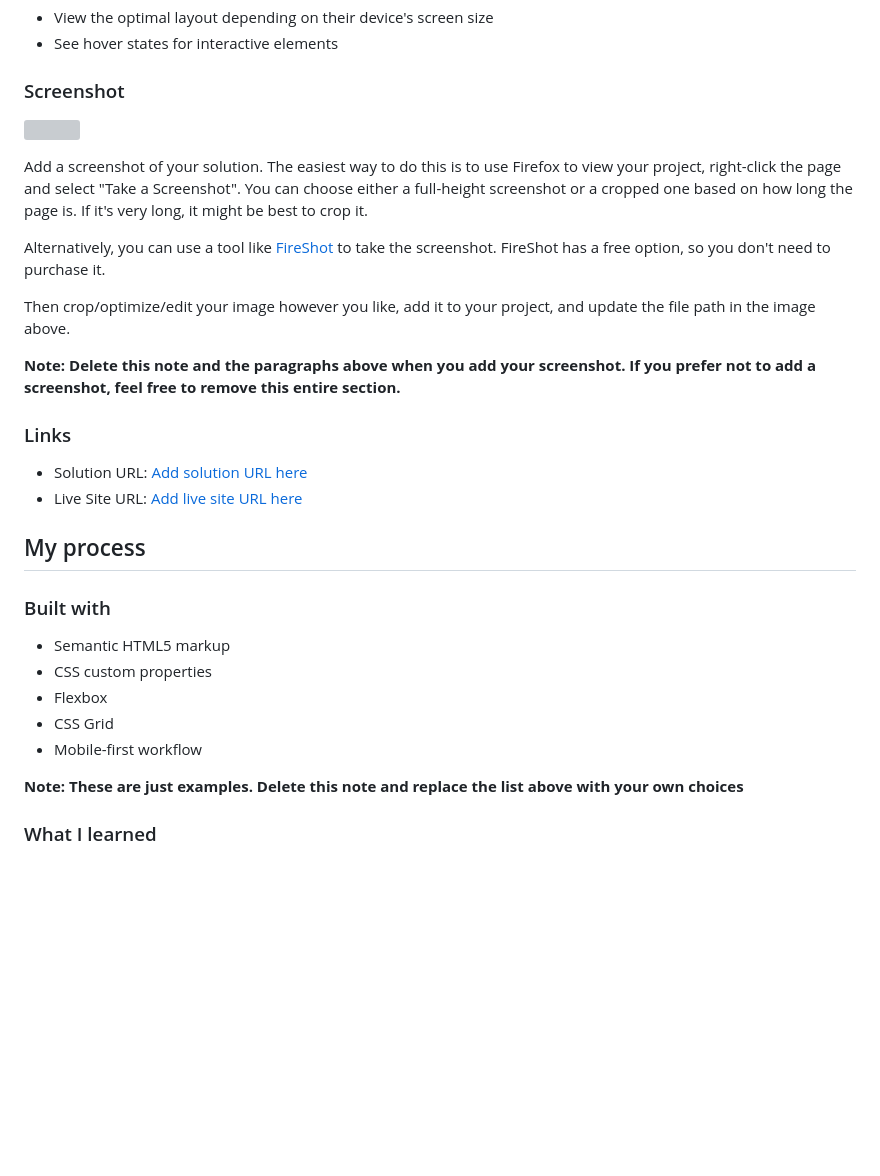
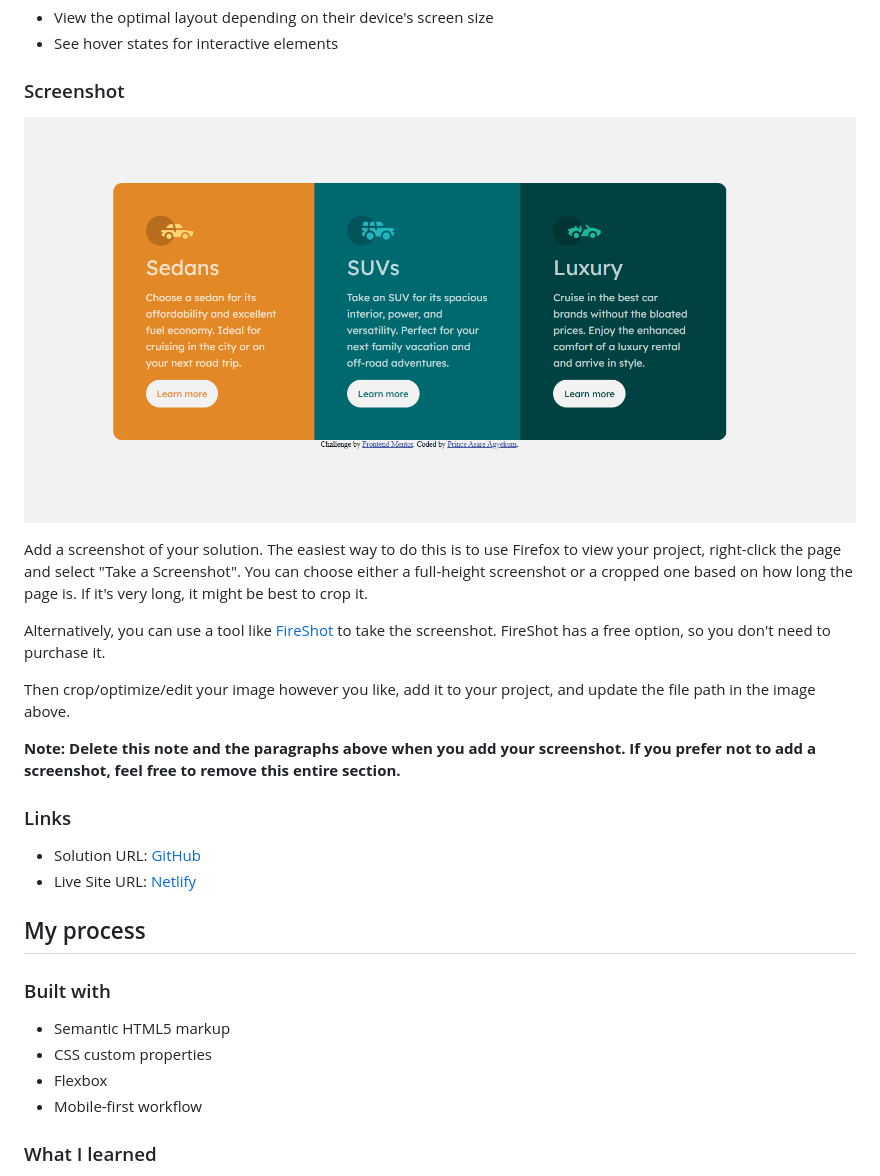
Before and after one commit to Prince-AA-4/3-column-preview-card-component-main, a Markdown page: README-template.md, the part around one of its changes. Drawn GitHub-style; blank space fills up the shorter version; grey boxes are pictures that could not be loaded.

```diff
--- a/README-template.md
+++ b/README-template.md
@@ -29,7 +29,7 @@ Users should be able to:
 
 ### Screenshot
 
-![](./screenshot.jpg)
+![](./images/Final%20work%20screenshot.png)
 
 Add a screenshot of your solution. The easiest way to do this is to use Firefox to view your project, right-click the page and select "Take a Screenshot". You can choose either a full-height screenshot or a cropped one based on how long the page is. If it's very long, it might be best to crop it.
 
@@ -41,8 +41,8 @@ Then crop/optimize/edit your image however you like, add it to your project, and
 
 ### Links
 
-- Solution URL: [Add solution URL here](https://your-solution-url.com)
-- Live Site URL: [Add live site URL here](https://your-live-site-url.com)
+- Solution URL: [GitHub](https://github.com/Prince-AA-4/3-column-preview-card-component-main.git)
+- Live Site URL: [Netlify](https://three-columnar-vechicle-cards.netlify.app/)
 
 ## My process
 
@@ -51,10 +51,8 @@ Then crop/optimize/edit your image however you like, add it to your project, and
 - Semantic HTML5 markup
 - CSS custom properties
 - Flexbox
-- CSS Grid
 - Mobile-first workflow
 
-**Note: These are just examples. Delete this note and replace the list above with your own choices**
 
 ### What I learned
 
```
Also changed, not shown: other parts of README-template.md (+10 -18 lines).
